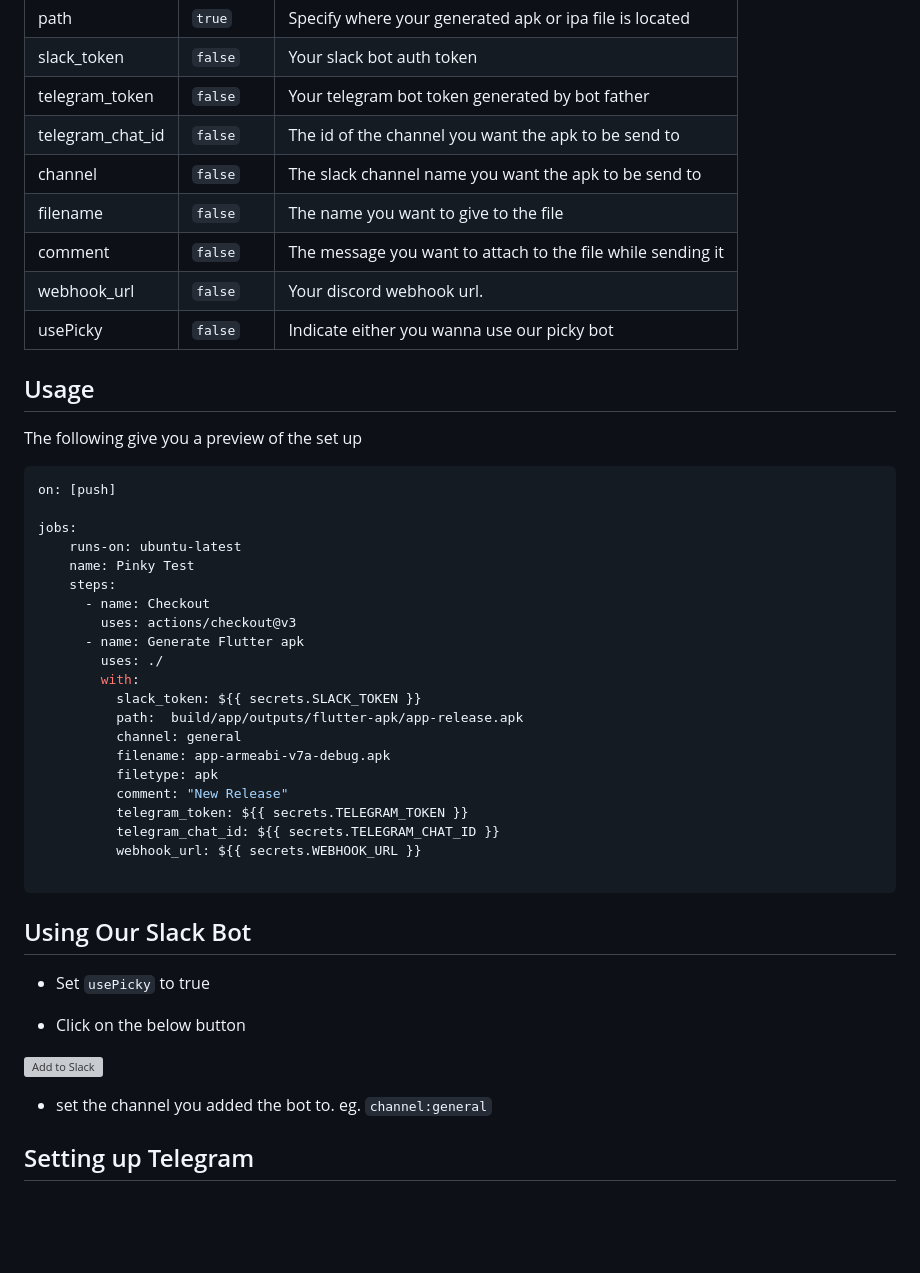
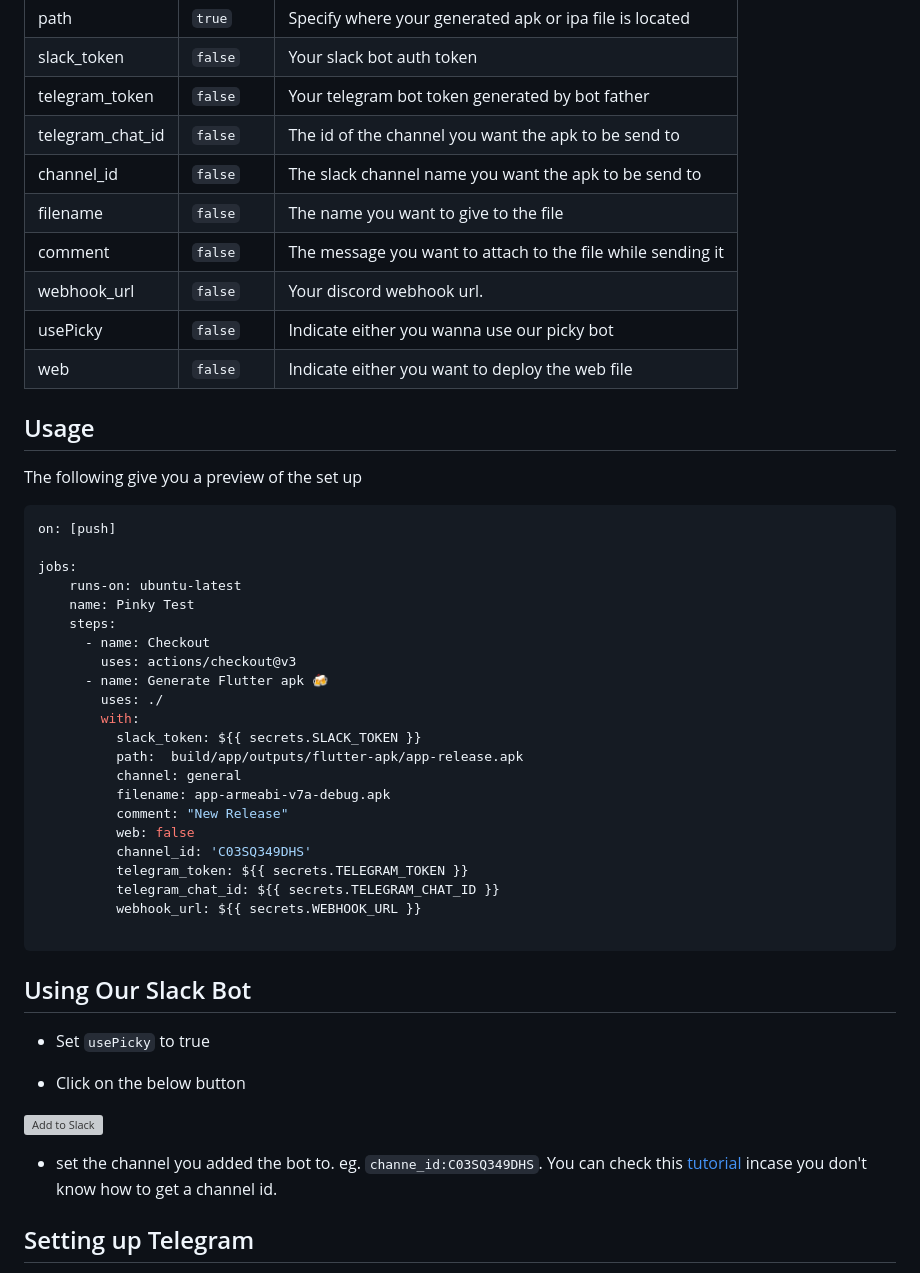
Before and after one commit to rexthecoder/Pinky, a Markdown page: README.md, the part around the change. Rendered like a GitHub page; blank space fills up the shorter version; grey boxes are pictures that could not be loaded.

Commit message:
chore: updated readme

```diff
--- a/README.md
+++ b/README.md
@@ -16,13 +16,12 @@ Pinky allows you to deploy flutter apk to various platform at ease. Currently, w
 | slack_token           | `false`  | Your slack bot auth token                     |
 | telegram_token        | `false`  | Your telegram bot token generated by bot father   |
 | telegram_chat_id      | `false`  | The id of the channel you want the apk to be send to                                                                                                          |
-| channel               | `false`  | The slack channel name you want the apk to be send to                        |
+| channel_id             | `false`  | The slack channel name you want the apk to be send to                        |
 | filename              | `false`  | The name you want to give to the file  |
 | comment               | `false`  | The message you want to attach to the file while sending it                                                                                                                                |
 | webhook_url     | `false`  |  Your discord webhook url.                                                                                                                             |
 | usePicky | `false` |  Indicate either you wanna use our picky bot |
-
-
+ web | `false` |  Indicate either you want to deploy the web file |
 ## Usage
 
 The following give you a preview of the set up
@@ -36,15 +35,16 @@ jobs:
     steps:
       - name: Checkout
         uses: actions/checkout@v3
-      - name: Generate Flutter apk
+      - name: Generate Flutter apk 🍻
         uses: ./
         with:
           slack_token: ${{ secrets.SLACK_TOKEN }}
           path:  build/app/outputs/flutter-apk/app-release.apk
           channel: general
           filename: app-armeabi-v7a-debug.apk
-          filetype: apk
           comment: "New Release"
+          web: false
+          channel_id: 'C03SQ349DHS'
           telegram_token: ${{ secrets.TELEGRAM_TOKEN }}
           telegram_chat_id: ${{ secrets.TELEGRAM_CHAT_ID }}
           webhook_url: ${{ secrets.WEBHOOK_URL }}
@@ -58,7 +58,9 @@ jobs:
 
 <a href="https://slack.com/oauth/v2/authorize?client_id=3905572188451.3906519311234&scope=app_mentions:read,channels:history,chat:write,chat:write.public,commands,groups:history,im:history,im:read,im:write,files:write&user_scope="><img alt="Add to Slack" height="40" width="139" src="https://platform.slack-edge.com/img/add_to_slack.png" srcSet="https://platform.slack-edge.com/img/add_to_slack.png 1x, https://platform.slack-edge.com/img/add_to_slack@2x.png 2x" /></a>
 
-- set the channel you added the bot to. eg. `channel:general`
+- set the channel you added the bot to. eg. `channe_id:C03SQ349DHS`.
+You can check this [tutorial](https://help.socialintents.com/article/148-how-to-find-your-slack-team-id-and-slack-channel-id) incase you don't know how to get a channel id.
+
 
 ## Setting up  Telegram
 
```
